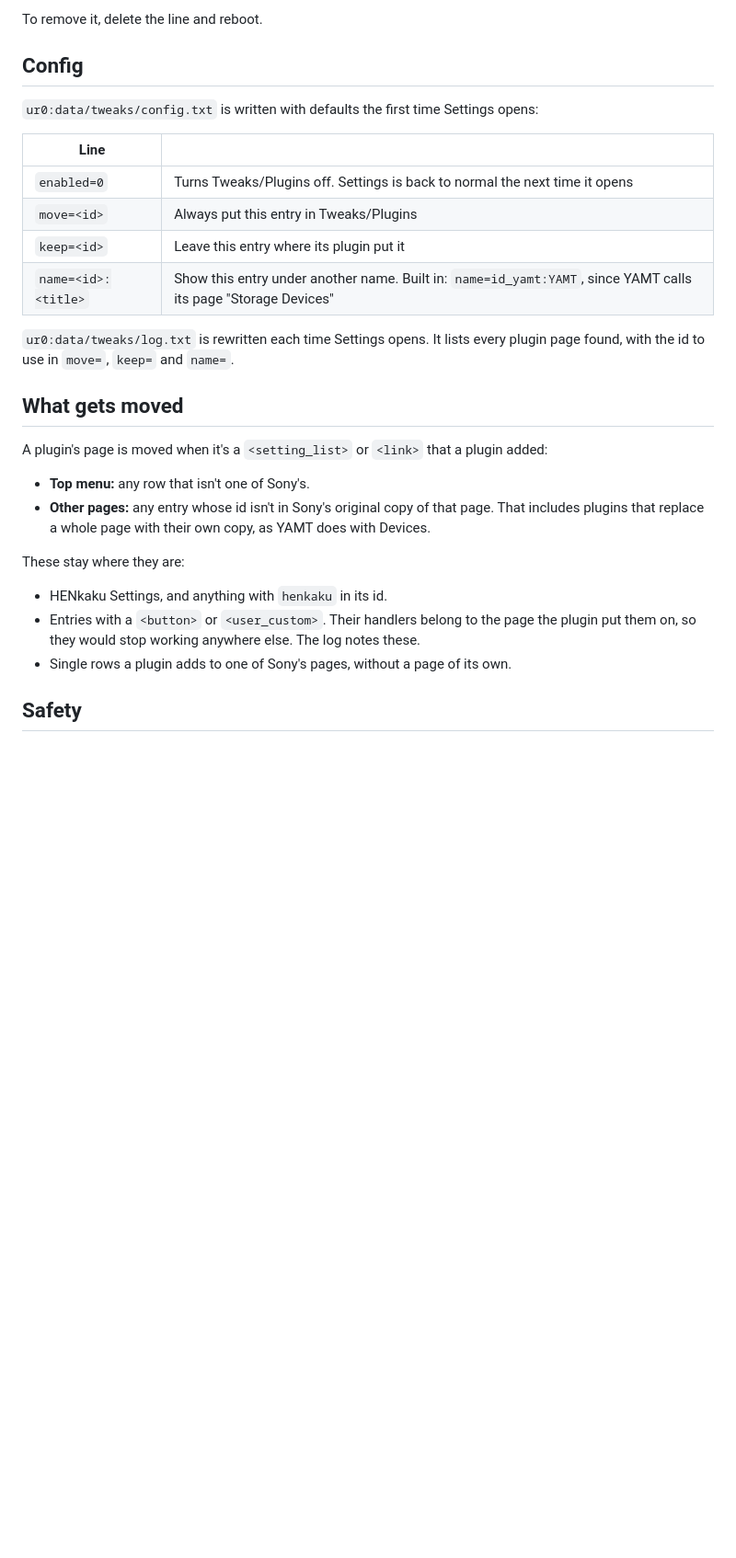
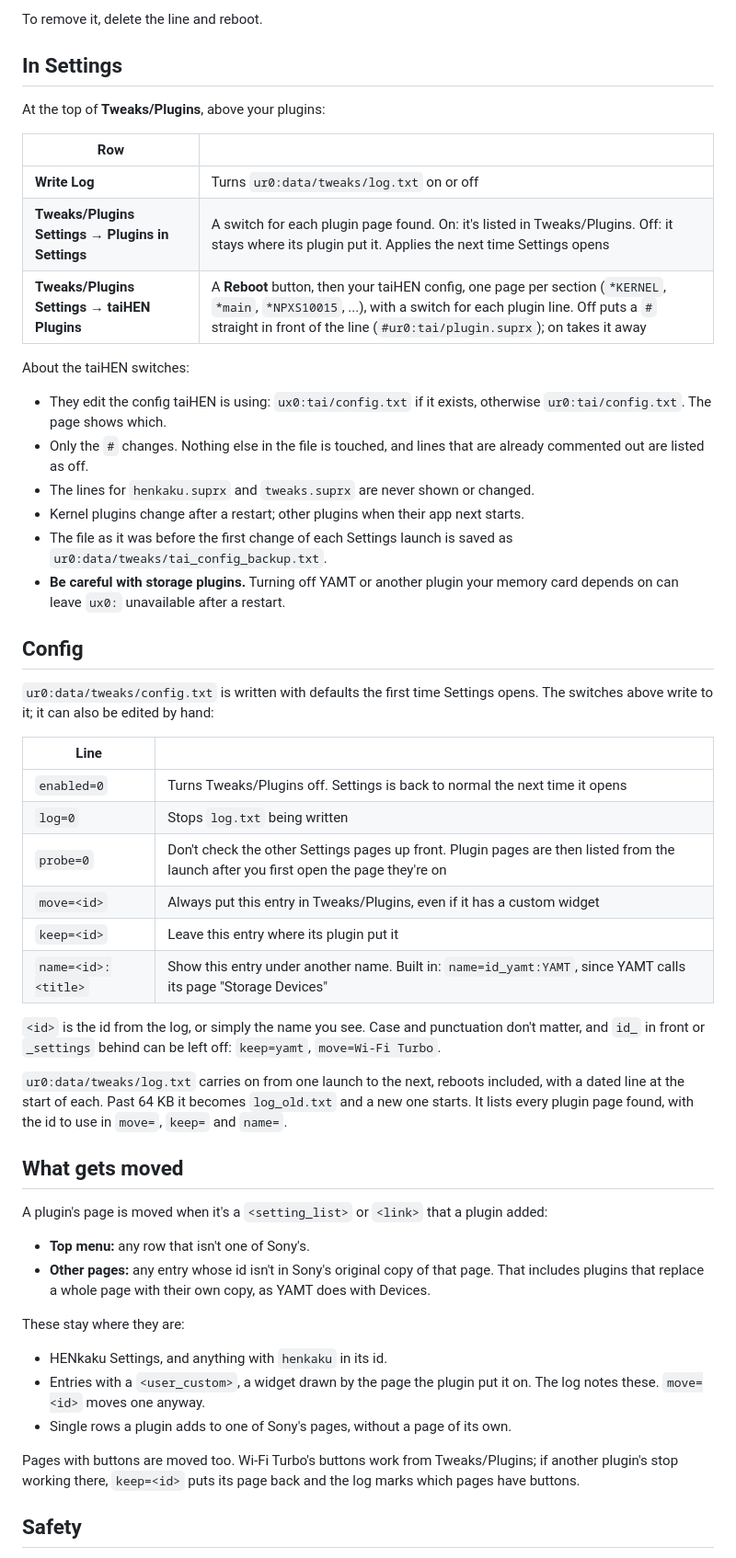
Before and after one commit to chazzarchibald-ops/vita-tweaks-plugins, a Markdown page: README.md, the part around one of its changes. Shown at 92% size. GitHub-like rendering; blank space fills up the shorter version.

```diff
--- a/README.md
+++ b/README.md
@@ -32,17 +44,40 @@ Tested on retail firmware 3.65 with HENkaku (Ensō), YAMT, Storage Turbo, WiFi T
 To remove it, delete the line and reboot.
+
+## In Settings
+
+At the top of **Tweaks/Plugins**, above your plugins:
+
+| Row | |
+|---|---|
+| **Write Log** | Turns `ur0:data/tweaks/log.txt` on or off |
+| **Tweaks/Plugins Settings → Plugins in Settings** | A switch for each plugin page found. On: it's listed in Tweaks/Plugins. Off: it stays where its plugin put it. Applies the next time Settings opens |
+| **Tweaks/Plugins Settings → taiHEN Plugins** | A **Reboot** button, then your taiHEN config, one page per section (`*KERNEL`, `*main`, `*NPXS10015`, ...), with a switch for each plugin line. Off puts a `#` straight in front of the line (`#ur0:tai/plugin.suprx`); on takes it away |
+
+About the taiHEN switches:
+
+- They edit the config taiHEN is using: `ux0:tai/config.txt` if it exists, otherwise `ur0:tai/config.txt`. The page shows which.
+- Only the `#` changes. Nothing else in the file is touched, and lines that are already commented out are listed as off.
+- The lines for `henkaku.suprx` and `tweaks.suprx` are never shown or changed.
+- Kernel plugins change after a restart; other plugins when their app next starts.
+- The file as it was before the first change of each Settings launch is saved as `ur0:data/tweaks/tai_config_backup.txt`.
+- **Be careful with storage plugins.** Turning off YAMT or another plugin your memory card depends on can leave `ux0:` unavailable after a restart.
 
 ## Config
 
-`ur0:data/tweaks/config.txt` is written with defaults the first time Settings opens:
+`ur0:data/tweaks/config.txt` is written with defaults the first time Settings opens. The switches above write to it; it can also be edited by hand:
 
 | Line | |
 |---|---|
 | `enabled=0` | Turns Tweaks/Plugins off. Settings is back to normal the next time it opens |
-| `move=<id>` | Always put this entry in Tweaks/Plugins |
+| `log=0` | Stops `log.txt` being written |
+| `probe=0` | Don't check the other Settings pages up front. Plugin pages are then listed from the launch after you first open the page they're on |
+| `move=<id>` | Always put this entry in Tweaks/Plugins, even if it has a custom widget |
 | `keep=<id>` | Leave this entry where its plugin put it |
 | `name=<id>:<title>` | Show this entry under another name. Built in: `name=id_yamt:YAMT`, since YAMT calls its page "Storage Devices" |
 
-`ur0:data/tweaks/log.txt` is rewritten each time Settings opens. It lists every plugin page found, with the id to use in `move=`, `keep=` and `name=`.
+`<id>` is the id from the log, or simply the name you see. Case and punctuation don't matter, and `id_` in front or `_settings` behind can be left off: `keep=yamt`, `move=Wi-Fi Turbo`.
+
+`ur0:data/tweaks/log.txt` carries on from one launch to the next, reboots included, with a dated line at the start of each. Past 64 KB it becomes `log_old.txt` and a new one starts. It lists every plugin page found, with the id to use in `move=`, `keep=` and `name=`.
 
 ## What gets moved
 
@@ -54,8 +89,10 @@ A plugin's page is moved when it's a `<setting_list>` or `<link>` that a plugin
 These stay where they are:
 
 - HENkaku Settings, and anything with `henkaku` in its id.
-- Entries with a `<button>` or `<user_custom>`. Their handlers belong to the page the plugin put them on, so they would stop working anywhere else. The log notes these.
+- Entries with a `<user_custom>`, a widget drawn by the page the plugin put it on. The log notes these. `move=<id>` moves one anyway.
 - Single rows a plugin adds to one of Sony's pages, without a page of its own.
+
+Pages with buttons are moved too. Wi-Fi Turbo's buttons work from Tweaks/Plugins; if another plugin's stop working there, `keep=<id>` puts its page back and the log marks which pages have buttons.
 
 ## Safety
 
```
Also changed, not shown: other parts of README.md (+38 -5 lines), screenshots/plugins-in-settings.png (added), screenshots/settings-top-menu.png (deleted), screenshots/taihen-plugins.png (added), screenshots/tweaks-plugins-settings.png (added), screenshots/tweaks-plugins.png, 7 other files.
